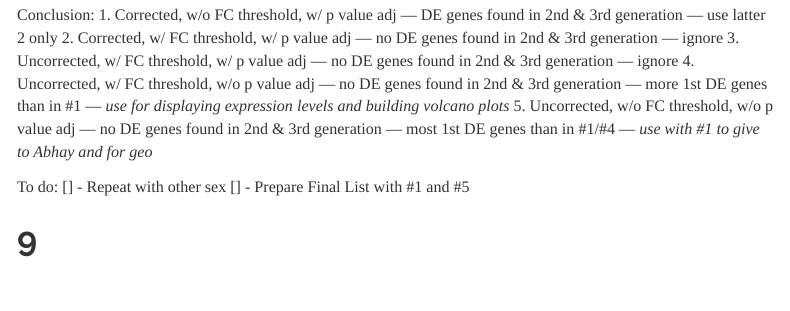
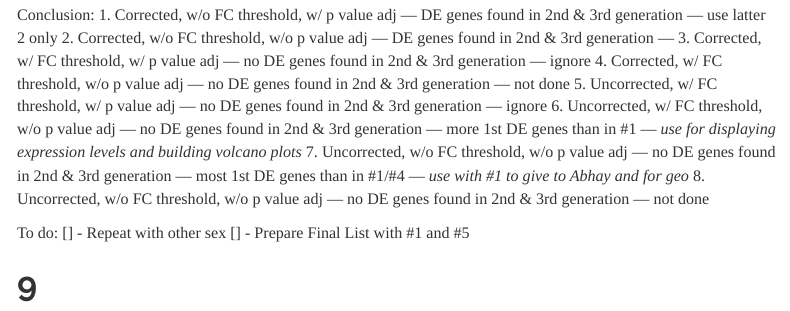
Before and after one commit to ameekbhalla/Microarray, an R Markdown document (Microarray Pipeline.Rmd): the page in a window 1100 px wide, from 7020 px down. Rendered offline with R 4.5, knitr and Pandoc, with nearby package versions; some code elsewhere in the file could not run offline; a font, style sheet, LaTeX package, included part or bibliography that could not be used is replaced or left out; menus at the side of the page are left out.

Commit message:
Listed all possible DE analysis procedures

```diff
--- a/Microarray Pipeline.Rmd
+++ b/Microarray Pipeline.Rmd
@@ -1457,10 +1457,13 @@ top_1_geno_3 %>% rownames_to_column() %>% filter(P.Value <= 0.05) %>% count()
 
 Conclusion:
 1.   Corrected, w/o FC threshold, w/  p value adj ---    DE genes found in 2nd & 3rd generation --- use latter 2 only
-2.   Corrected, w/  FC threshold, w/  p value adj --- no DE genes found in 2nd & 3rd generation --- ignore
-3. Uncorrected, w/  FC threshold, w/  p value adj --- no DE genes found in 2nd & 3rd generation --- ignore
-4. Uncorrected, w/  FC threshold, w/o p value adj --- no DE genes found in 2nd & 3rd generation --- more 1st DE genes than in #1    --- *use for displaying expression levels and building volcano plots*
-5. Uncorrected, w/o FC threshold, w/o p value adj --- no DE genes found in 2nd & 3rd generation --- most 1st DE genes than in #1/#4 --- *use with #1 to give to Abhay and for geo*
+2.   Corrected, w/o FC threshold, w/o  p value adj ---    DE genes found in 2nd & 3rd generation ---
+3.   Corrected, w/  FC threshold, w/  p value adj --- no DE genes found in 2nd & 3rd generation --- ignore
+4.   Corrected, w/  FC threshold, w/o  p value adj --- no DE genes found in 2nd & 3rd generation --- not done
+5. Uncorrected, w/  FC threshold, w/  p value adj --- no DE genes found in 2nd & 3rd generation --- ignore
+6. Uncorrected, w/  FC threshold, w/o p value adj --- no DE genes found in 2nd & 3rd generation --- more 1st DE genes than in #1    --- *use for displaying expression levels and building volcano plots*
+7. Uncorrected, w/o FC threshold, w/o p value adj --- no DE genes found in 2nd & 3rd generation --- most 1st DE genes than in #1/#4 --- *use with #1 to give to Abhay and for geo*
+8. Uncorrected, w/o FC threshold, w/o p value adj --- no DE genes found in 2nd & 3rd generation --- not done
 
 To do:
 [] - Repeat with other sex
```
